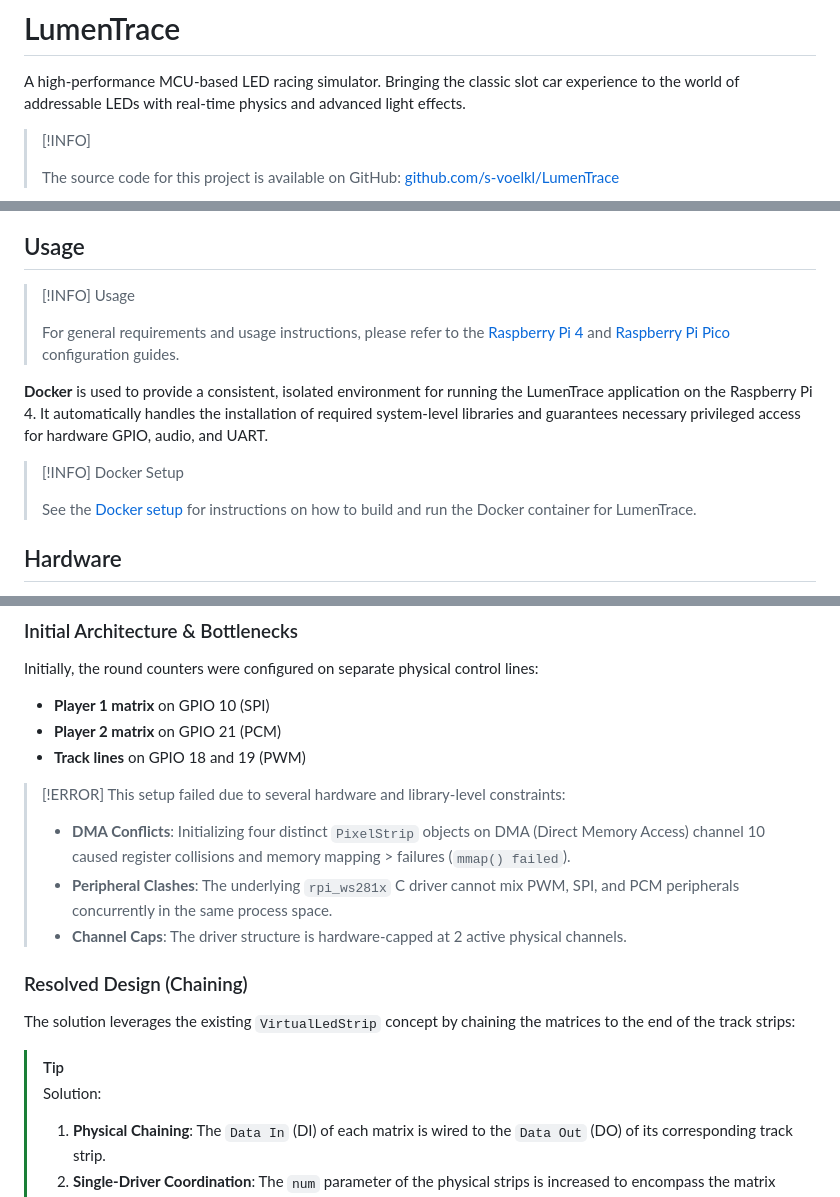
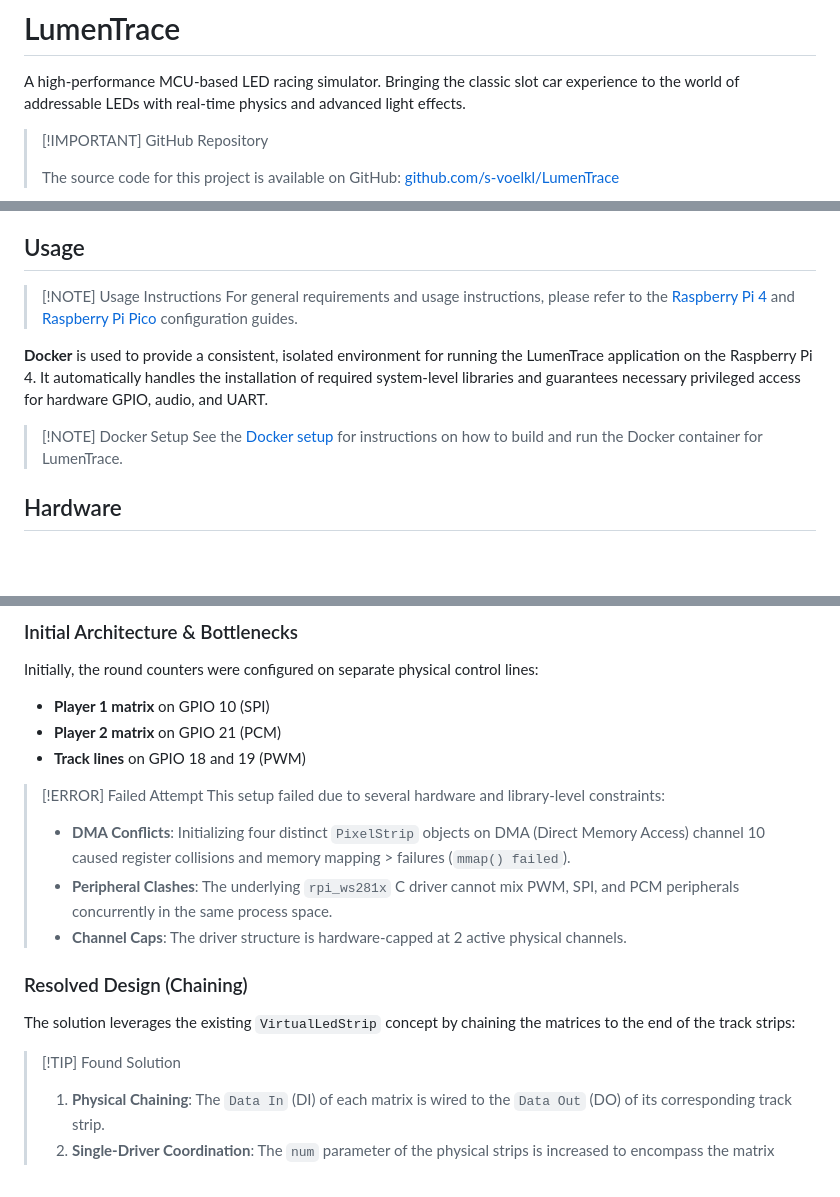
Before and after one commit to s-voelkl/LumenTrace, a Markdown page: README.md, 3 parts joined by grey strips. Drawn GitHub-style; blank space fills up the shorter version.

Commit message:
Fix md alerts for GitHub.

```diff
--- a/README.md
+++ b/README.md
@@ -2,7 +2,7 @@
 
 A high-performance MCU-based LED racing simulator. Bringing the classic slot car experience to the world of addressable LEDs with real-time physics and advanced light effects.
 
-> [!INFO]
+> [!IMPORTANT] GitHub Repository
 >
 > The source code for this project is available on GitHub: [github.com/s-voelkl/LumenTrace](https://github.com/s-voelkl/LumenTrace)
 
@@ -48,14 +48,12 @@ The project is part of the [Physical Computing Course](https://www.oth-aw.de/for
 
 ## Usage
 
-> [!INFO] Usage
->
+> [!NOTE] Usage Instructions
 > For general requirements and usage instructions, please refer to the [Raspberry Pi 4](docs/rpi_4/rpi_4_config.md) and [Raspberry Pi Pico](docs/rpi_pico/rpi_pico_config.md) configuration guides.
 
 **Docker** is used to provide a consistent, isolated environment for running the LumenTrace application on the Raspberry Pi 4. It automatically handles the installation of required system-level libraries and guarantees necessary privileged access for hardware GPIO, audio, and UART.
 
-> [!INFO] Docker Setup
->
+> [!NOTE] Docker Setup
 > See the [Docker setup](docs/rpi_4/rpi_4_docker.md) for instructions on how to build and run the Docker container for LumenTrace.
 
 ## Hardware
@@ -135,7 +133,7 @@ Initially, the round counters were configured on separate physical control lines
 - **Player 2 matrix** on GPIO 21 (PCM)
 - **Track lines** on GPIO 18 and 19 (PWM)
 
-> [!ERROR]
+> [!ERROR] Failed Attempt
 > This setup failed due to several hardware and library-level constraints:
 >
 > - **DMA Conflicts**: Initializing four distinct `PixelStrip` objects on DMA (Direct Memory Access) channel 10 caused register collisions and memory mapping > failures (`mmap() failed`).
@@ -146,8 +144,7 @@ Initially, the round counters were configured on separate physical control lines
 
 The solution leverages the existing `VirtualLedStrip` concept by chaining the matrices to the end of the track strips:
 
-> [!TIP]
-> Solution:
+> [!TIP] Found Solution
 >
 > 1. **Physical Chaining**: The `Data In` (DI) of each matrix is wired to the `Data Out` (DO) of its corresponding track strip.
 > 2. **Single-Driver Coordination**: The `num` parameter of the physical strips is increased to encompass the matrix pixels, keeping the physical control line > count at 2 (GPIO 18 & 19).
```
Also changed, not shown: other parts of README.md (+3 -3 lines).
